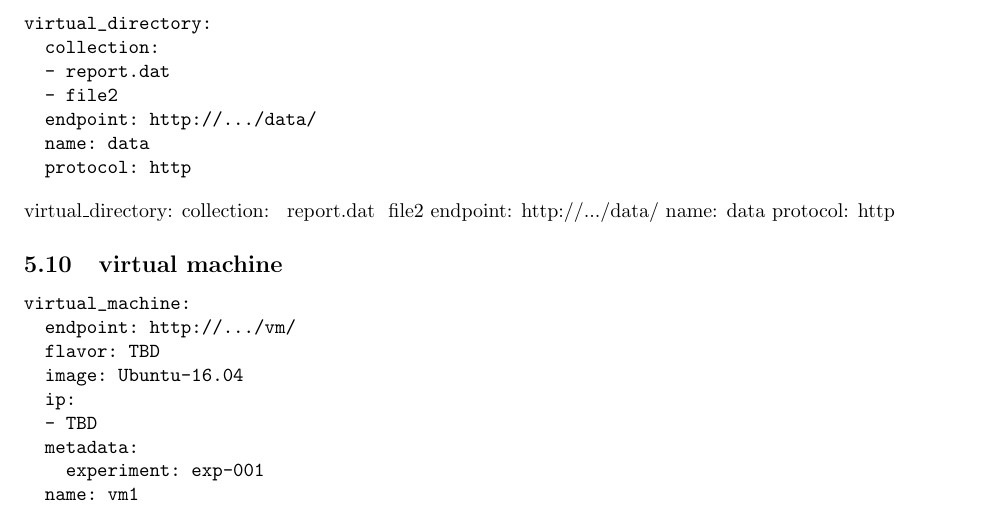
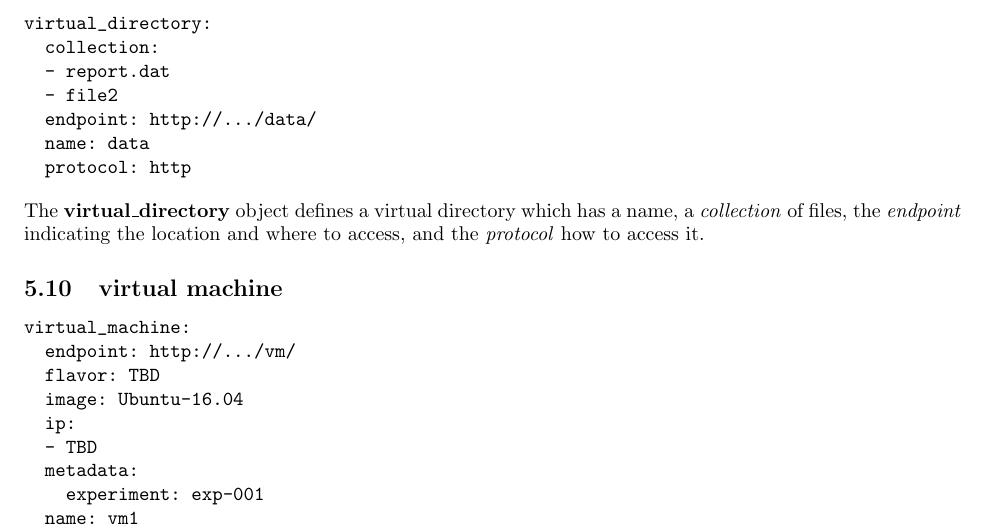
Before and after one commit to cloudmesh/eve, a LaTeX document (resources/docs/objects.tex, which reads resources/samples/virtual_directory.tex): part of page 8 of 8, cut so that both start at the same text. Compiled offline with pdfLaTeX.

Commit message:
definition text for virtual directory

```diff
--- a/resources/samples/virtual_directory.tex
+++ b/resources/samples/virtual_directory.tex
@@ -1,7 +1,3 @@
-virtual\_directory:
-  collection:
-  \- report.dat
-  \- file2
-  endpoint: http://.../data/
-  name: data
-  protocol: http
+The \textbf{virtual\_directory} object defines a virtual directory which has
+a name, a \textit{collection} of files, the \textit{endpoint} indicating the
+location and where to access, and the \textit{protocol} how to access it.
```
